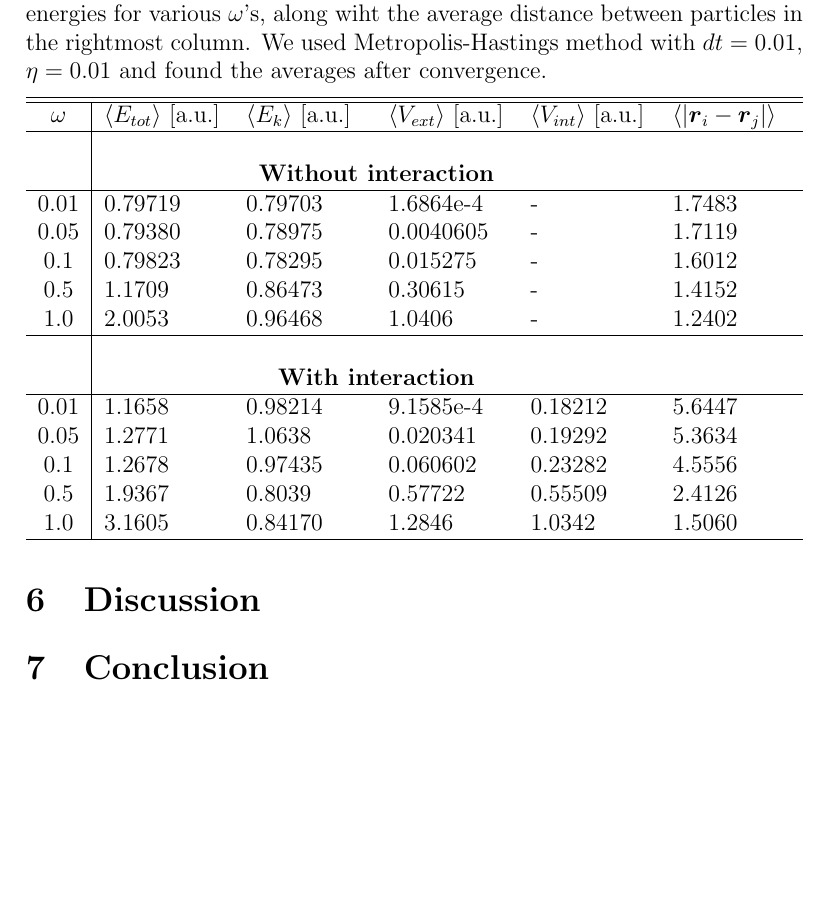
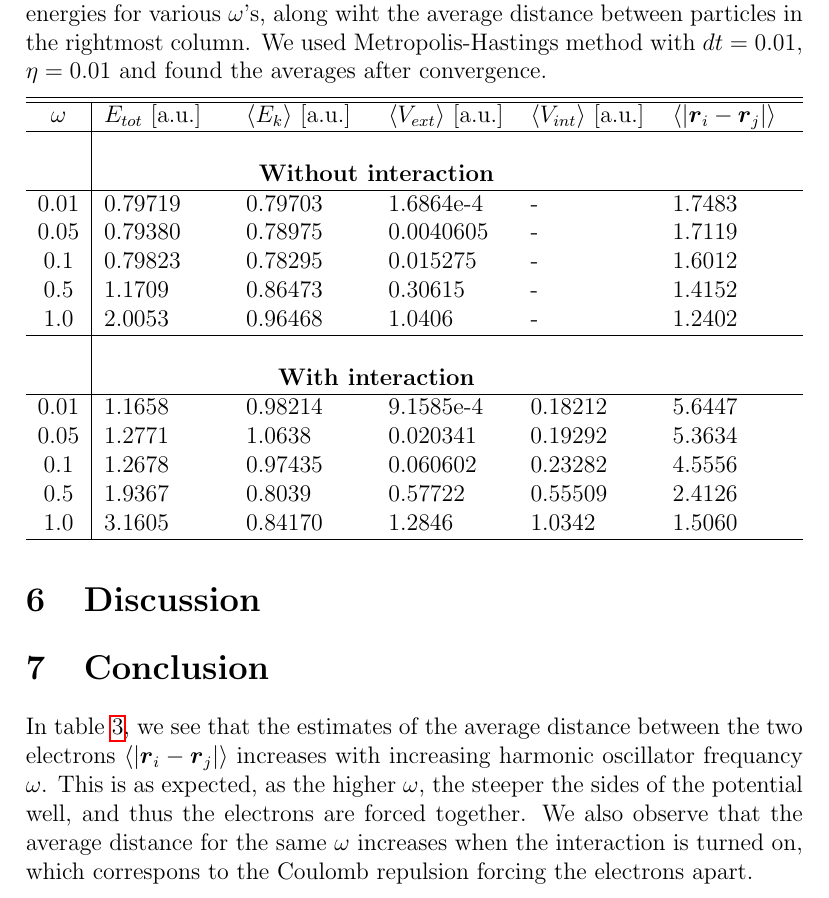
Before and after one commit to evenmn/FYS4411, a LaTeX paper (Project 2/Project2.tex): part of page 25 of 29, cut so that both start at the same text, the shorter picture padded with empty space. Compiled offline with pdfLaTeX.

Commit message:
Wrote some discussion, placed in conclusion to make sure we avoid overwriting

```diff
--- a/Project 2/Project2.tex
+++ b/Project 2/Project2.tex
@@ -557,7 +557,7 @@ For the non-interacting case we see that the numerical calculation reproduces th
 	\caption{In this table we present average kinetic, interaction and potential energies for various $\omega$'s, along wiht the average distance between particles in the rightmost column. We used Metropolis-Hastings method with $dt=0.01$, $\eta=0.01$ and found the averages after convergence.  \vspace{2mm}}
 	\begin{tabularx}{\textwidth}{c|XXXXX} \hline\hline
 		\label{tab:average_energies}
-		$\omega$ & $\langle E_{tot}\rangle$ [a.u.] & $\langle E_k\rangle$ [a.u.] & $\langle V_{ext}\rangle$ [a.u.] & $\langle V_{int}\rangle$ [a.u.] & $\langle |\boldsymbol{r}_i-\boldsymbol{r}_j|\rangle$ \\ \hline \\
+		$\omega$ & $ E_{tot}$ [a.u.] & $\langle E_k\rangle$ [a.u.] & $\langle V_{ext}\rangle$ [a.u.] & $\langle V_{int}\rangle$ [a.u.] & $\langle |\boldsymbol{r}_i-\boldsymbol{r}_j|\rangle$ \\ \hline \\
 				& \multicolumn{4}{c}{\textbf{Without interaction}}\\ \hline
 				0.01 & 0.79719 & 0.79703 & 1.6864e-4 & - & 1.7483 \\
 				0.05 & 0.79380 & 0.78975 & 0.0040605 & - & 1.7119 \\
@@ -577,6 +577,9 @@ For the non-interacting case we see that the numerical calculation reproduces th
 \section{Discussion} \label{sec:Discussion}
 
 \section{Conclusion} \label{sec:Conclusion}
+
+In table \ref{tab:average_energies}, we see that the estimates of the average distance between the two electrons $\langle |\boldsymbol{r}_i-\boldsymbol{r}_j|\rangle$ increases with increasing harmonic oscillator frequancy $\omega$. This is as expected, as the higher $\omega$, the steeper the sides of the potential well, and thus the electrons are forced together. We also observe that the average distance for the same $\omega$ increases when the interaction is turned on, which correspons to the Coulomb repulsion forcing the electrons apart.
+
 
 \newpage
 
```
Also changed, not shown: Project 2/Project2.tex (2 more changed lines).
